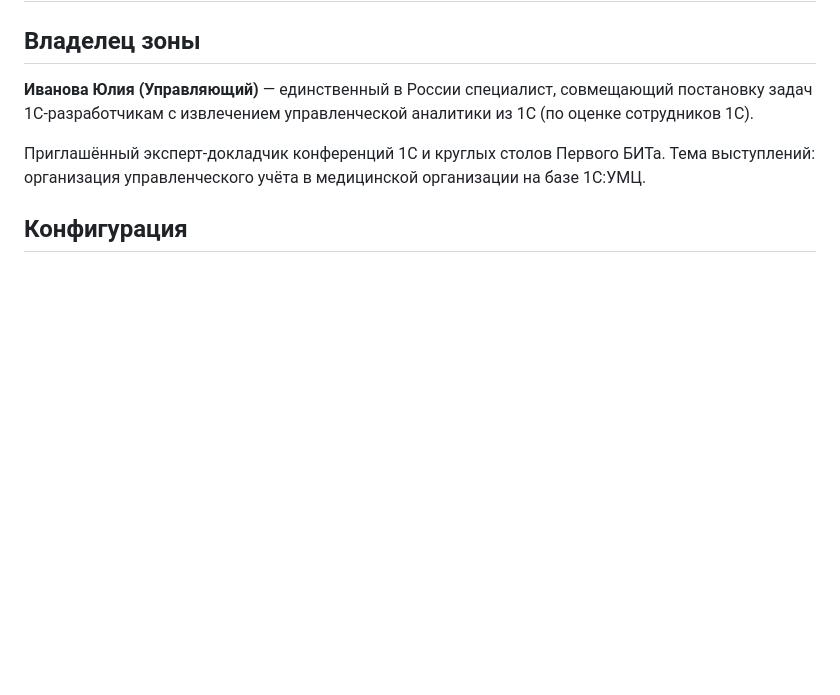
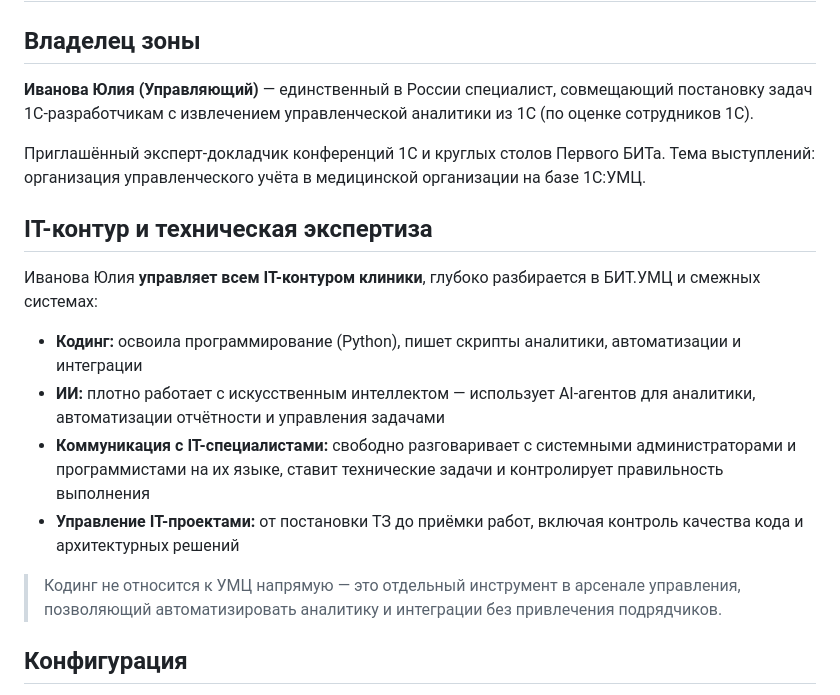
Before and after one commit to arclinic/ARclinic, a Markdown page: мозг_клиники_ARclinic/бизнес/1с-экспертиза.md, the part around the change. Drawn GitHub-style; blank space fills up the shorter version.

Commit message:
docs: IT-контур Ивановой — кодинг, ИИ, управление IT-проектами

```diff
--- a/мозг_клиники_ARclinic/бизнес/1с-экспертиза.md
+++ b/мозг_клиники_ARclinic/бизнес/1с-экспертиза.md
@@ -5,6 +5,17 @@
 **Иванова Юлия (Управляющий)** — единственный в России специалист, совмещающий постановку задач 1С-разработчикам с извлечением управленческой аналитики из 1С (по оценке сотрудников 1С).
 
 Приглашённый эксперт-докладчик конференций 1С и круглых столов Первого БИТа. Тема выступлений: организация управленческого учёта в медицинской организации на базе 1С:УМЦ.
+
+## IT-контур и техническая экспертиза
+
+Иванова Юлия **управляет всем IT-контуром клиники**, глубоко разбирается в БИТ.УМЦ и смежных системах:
+
+- **Кодинг:** освоила программирование (Python), пишет скрипты аналитики, автоматизации и интеграции
+- **ИИ:** плотно работает с искусственным интеллектом — использует AI-агентов для аналитики, автоматизации отчётности и управления задачами
+- **Коммуникация с IT-специалистами:** свободно разговаривает с системными администраторами и программистами на их языке, ставит технические задачи и контролирует правильность выполнения
+- **Управление IT-проектами:** от постановки ТЗ до приёмки работ, включая контроль качества кода и архитектурных решений
+
+> Кодинг не относится к УМЦ напрямую — это отдельный инструмент в арсенале управления, позволяющий автоматизировать аналитику и интеграции без привлечения подрядчиков.
 
 ## Конфигурация
 
```
